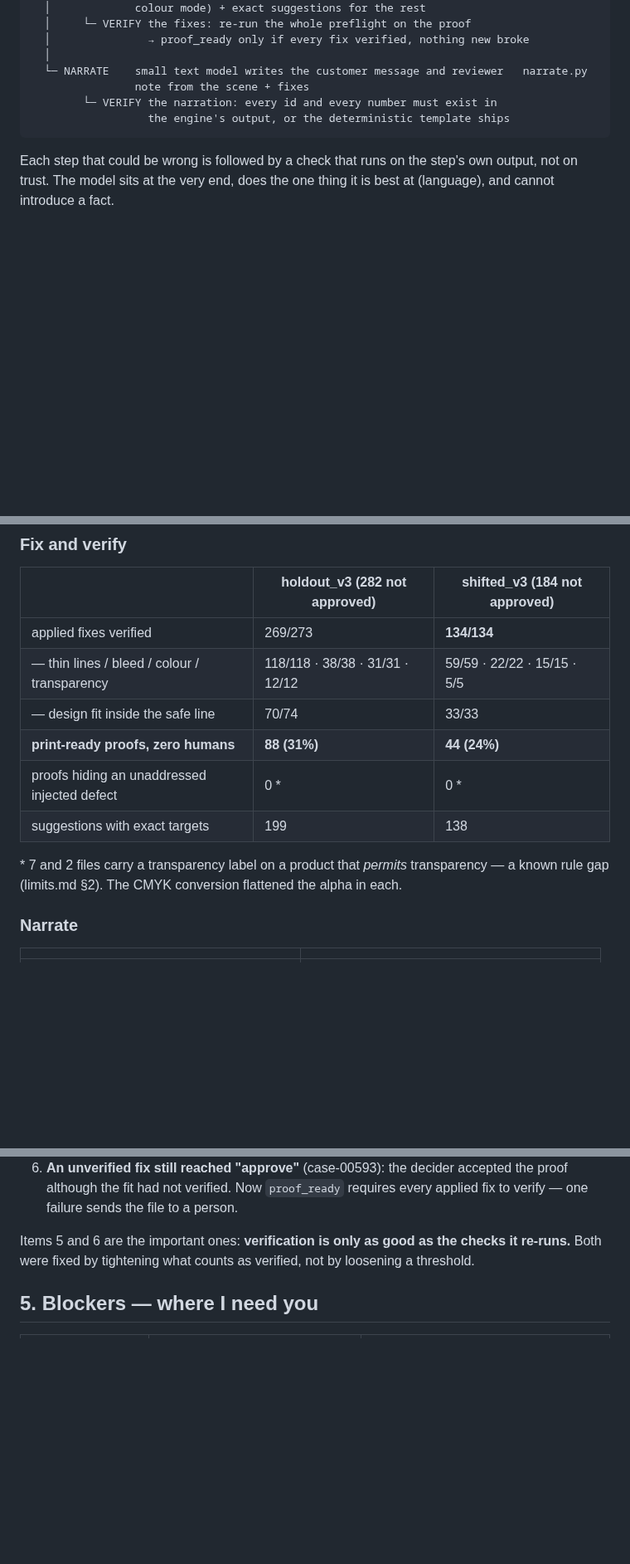
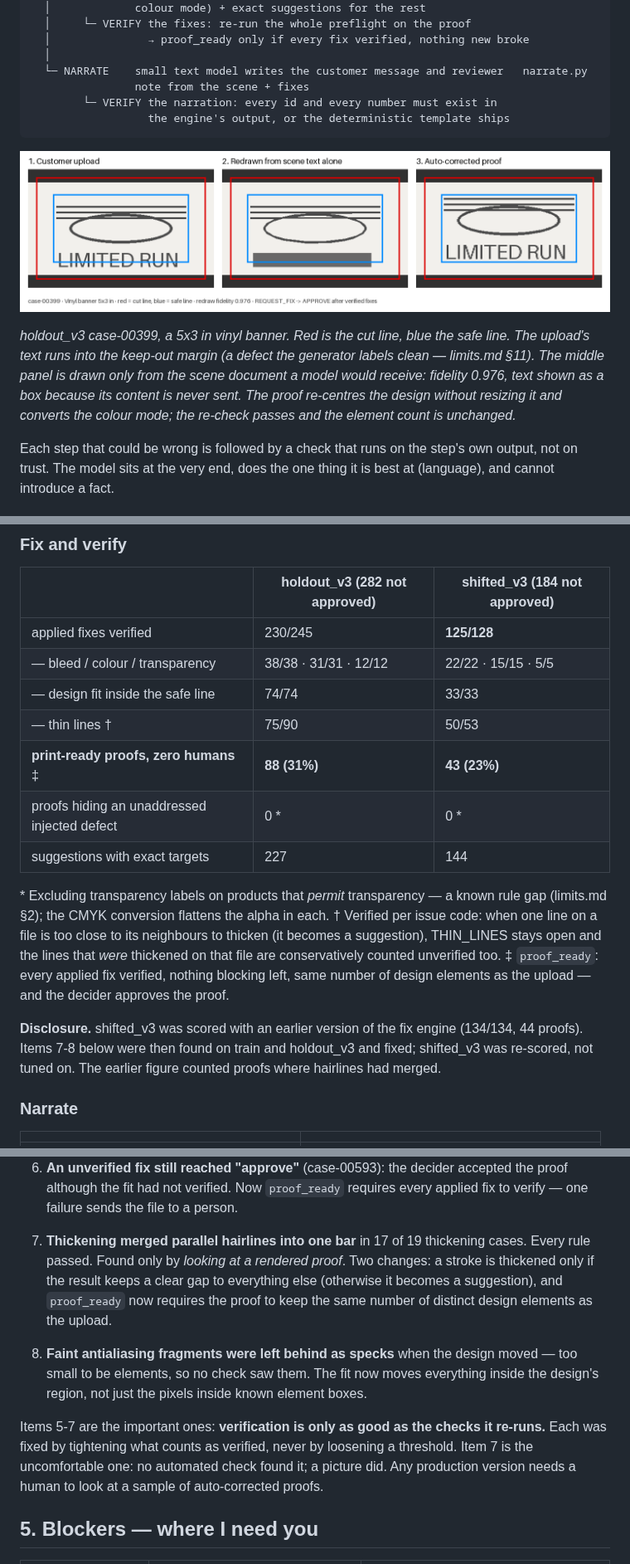
Before and after one commit to ashvolt/agents, a Markdown page: capstone/docs/scene-narration.md, 3 parts joined by grey strips. Shown at 83% size. Drawn GitHub-style; pictures changed too: capstone/docs/img/scene_example.png (added); blank space fills up the shorter version.

Commit message:
docs: scene-narration numbers after the design-preservation fix, example image
Updates the fix table to the re-scored figures with a disclosure that
shifted_v3 was scored before and after, adds findings 7-8 (merged hairlines,
leftover specks), and adds a rendered example: upload / redraw from the scene
text alone / verified proof.

Co-Authored-By: Claude Opus 5.5 <noreply@anthropic.com>
Claude-Session: https://claude.ai/code/session_0199xSo9ATL44EJcpzymeMAH

````diff
--- a/capstone/docs/scene-narration.md
+++ b/capstone/docs/scene-narration.md
@@ -53,6 +53,15 @@ upload
                   the engine's output, or the deterministic template ships
 ```
 
+![Upload, redraw from the scene text alone, and the auto-corrected proof](img/scene_example.png)
+
+*holdout_v3 case-00399, a 5x3 in vinyl banner. Red is the cut line, blue the safe line.
+The upload's text runs into the keep-out margin (a defect the generator labels clean —
+limits.md §11). The middle panel is drawn only from the scene document a model would
+receive: fidelity 0.976, text shown as a box because its content is never sent. The
+proof re-centres the design without resizing it and converts the colour mode; the
+re-check passes and the element count is unchanged.*
+
 Each step that could be wrong is followed by a check that runs on the step's own output,
 not on trust. The model sits at the very end, does the one thing it is best at
 (language), and cannot introduce a fact.
@@ -96,15 +105,25 @@ image tokens; its scene costs the same ~750 as a 400 px file.
 
 | | holdout_v3 (282 not approved) | **shifted_v3 (184 not approved)** |
 |---|---|---|
-| applied fixes verified | 269/273 | **134/134** |
-| — thin lines / bleed / colour / transparency | 118/118 · 38/38 · 31/31 · 12/12 | 59/59 · 22/22 · 15/15 · 5/5 |
-| — design fit inside the safe line | 70/74 | 33/33 |
-| **print-ready proofs, zero humans** | **88 (31%)** | **44 (24%)** |
+| applied fixes verified | 230/245 | **125/128** |
+| — bleed / colour / transparency | 38/38 · 31/31 · 12/12 | 22/22 · 15/15 · 5/5 |
+| — design fit inside the safe line | 74/74 | 33/33 |
+| — thin lines † | 75/90 | 50/53 |
+| **print-ready proofs, zero humans** ‡ | **88 (31%)** | **43 (23%)** |
 | proofs hiding an unaddressed injected defect | 0 * | 0 * |
-| suggestions with exact targets | 199 | 138 |
+| suggestions with exact targets | 227 | 144 |
 
-\* 7 and 2 files carry a transparency label on a product that *permits* transparency — a
-known rule gap (limits.md §2). The CMYK conversion flattened the alpha in each.
+\* Excluding transparency labels on products that *permit* transparency — a known rule
+gap (limits.md §2); the CMYK conversion flattens the alpha in each.
+† Verified per issue code: when one line on a file is too close to its neighbours to
+thicken (it becomes a suggestion), THIN_LINES stays open and the lines that *were*
+thickened on that file are conservatively counted unverified too.
+‡ `proof_ready`: every applied fix verified, nothing blocking left, same number of design
+elements as the upload — and the decider approves the proof.
+
+**Disclosure.** shifted_v3 was scored with an earlier version of the fix engine (134/134,
+44 proofs). Items 7-8 below were then found on train and holdout_v3 and fixed; shifted_v3
+was re-scored, not tuned on. The earlier figure counted proofs where hairlines had merged.
 
 ### Narrate
 
@@ -137,9 +156,19 @@ known rule gap (limits.md §2). The CMYK conversion flattened the alpha in each.
    proof although the fit had not verified. Now `proof_ready` requires every applied fix
    to verify — one failure sends the file to a person.
 
-Items 5 and 6 are the important ones: **verification is only as good as the checks it
-re-runs.** Both were fixed by tightening what counts as verified, not by loosening a
-threshold.
+7. **Thickening merged parallel hairlines into one bar** in 17 of 19 thickening cases.
+   Every rule passed. Found only by *looking at a rendered proof*. Two changes: a stroke
+   is thickened only if the result keeps a clear gap to everything else (otherwise it
+   becomes a suggestion), and `proof_ready` now requires the proof to keep the same
+   number of distinct design elements as the upload.
+8. **Faint antialiasing fragments were left behind as specks** when the design moved —
+   too small to be elements, so no check saw them. The fit now moves everything inside
+   the design's region, not just the pixels inside known element boxes.
+
+Items 5-7 are the important ones: **verification is only as good as the checks it
+re-runs.** Each was fixed by tightening what counts as verified, never by loosening a
+threshold. Item 7 is the uncomfortable one: no automated check found it; a picture did.
+Any production version needs a human to look at a sample of auto-corrected proofs.
 
 ## 5. Blockers — where I need you
 
````
Also changed, not shown: README.md (+1 -1 lines).
